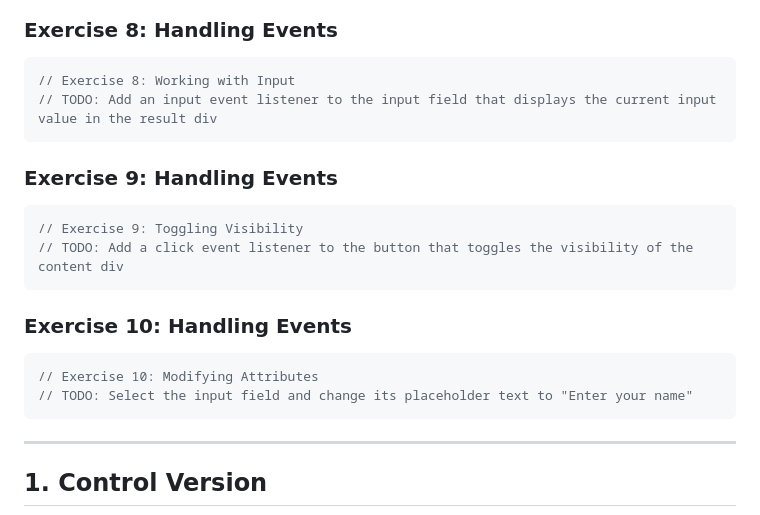
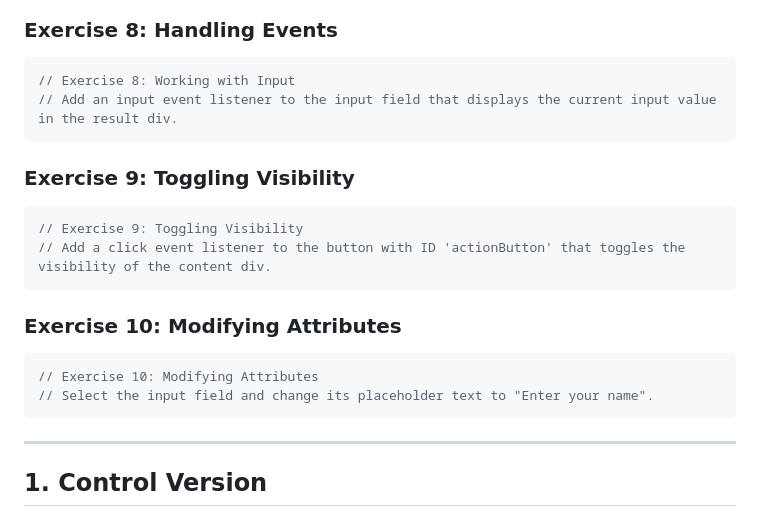
Before and after one commit to ArnauACR/01_dom-manipulation, a Markdown page: CHALLENGE.md, the part around the change. Rendered like a GitHub page.

Commit message:
fix: add new exercices 7-8-9-10

````diff
--- a/CHALLENGE.md
+++ b/CHALLENGE.md
@@ -79,21 +79,21 @@ The following exercises must be completed in `index.js`. Each exercise is explai
 
 ```js
 // Exercise 8: Working with Input
-// TODO: Add an input event listener to the input field that displays the current input value in the result div
+// Add an input event listener to the input field that displays the current input value in the result div.
 ```
 
-### Exercise 9: Handling Events
+### Exercise 9: Toggling Visibility
 
 ```js
 // Exercise 9: Toggling Visibility
-// TODO: Add a click event listener to the button that toggles the visibility of the content div
+// Add a click event listener to the button with ID 'actionButton' that toggles the visibility of the content div.
 ```
 
-### Exercise 10: Handling Events
+### Exercise 10: Modifying Attributes
 
 ```js
 // Exercise 10: Modifying Attributes
-// TODO: Select the input field and change its placeholder text to "Enter your name"
+// Select the input field and change its placeholder text to "Enter your name".
 ```
 
 ---
````
